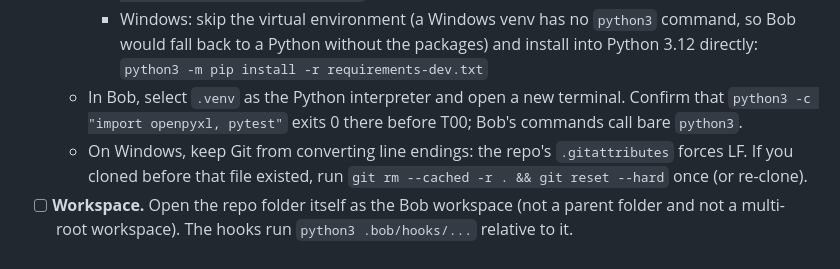
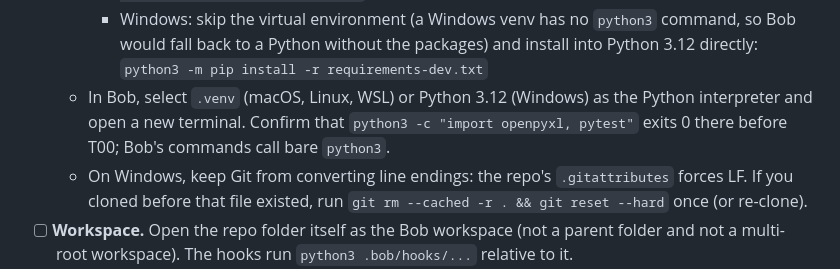
Before and after one commit to feedddosever/notmicrosoftbobdisk, a Markdown page: docs/bob_prompts.md, the part around the change. Rendered like a GitHub page.

Commit message:
Setup checklist: name the right interpreter for Windows
Co-Authored-By: Claude Opus 5.5 <noreply@anthropic.com>

```diff
--- a/docs/bob_prompts.md
+++ b/docs/bob_prompts.md
@@ -21,7 +21,7 @@ Author: Claude Code (AI agent) — scaffold; see ATTRIBUTION.md. A member review
   - Then create and activate a virtual environment and install the dev dependencies into it:
     - macOS, Linux, WSL: `python3 -m venv .venv && . .venv/bin/activate && python -m pip install -r requirements-dev.txt`
     - Windows: skip the virtual environment (a Windows venv has no `python3` command, so Bob would fall back to a Python without the packages) and install into Python 3.12 directly: `python3 -m pip install -r requirements-dev.txt`
-  - In Bob, select `.venv` as the Python interpreter and open a new terminal. Confirm that `python3 -c "import openpyxl, pytest"` exits 0 there before T00; Bob's commands call bare `python3`.
+  - In Bob, select `.venv` (macOS, Linux, WSL) or Python 3.12 (Windows) as the Python interpreter and open a new terminal. Confirm that `python3 -c "import openpyxl, pytest"` exits 0 there before T00; Bob's commands call bare `python3`.
   - On Windows, keep Git from converting line endings: the repo's `.gitattributes` forces LF. If you cloned before that file existed, run `git rm --cached -r . && git reset --hard` once (or re-clone).
 - [ ] **Workspace.** Open the repo folder itself as the Bob workspace (not a parent folder and not a multi-root workspace). The hooks run `python3 .bob/hooks/...` relative to it.
 - [ ] **Bob loads the pack.**
```
